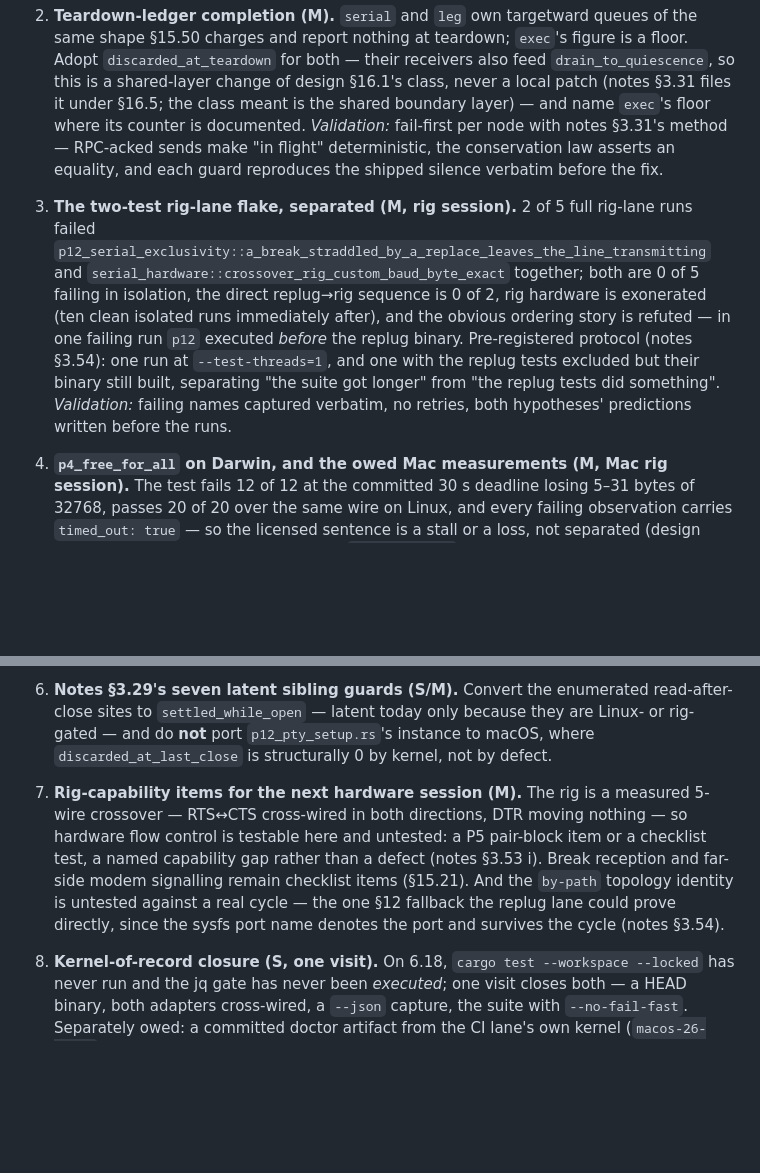
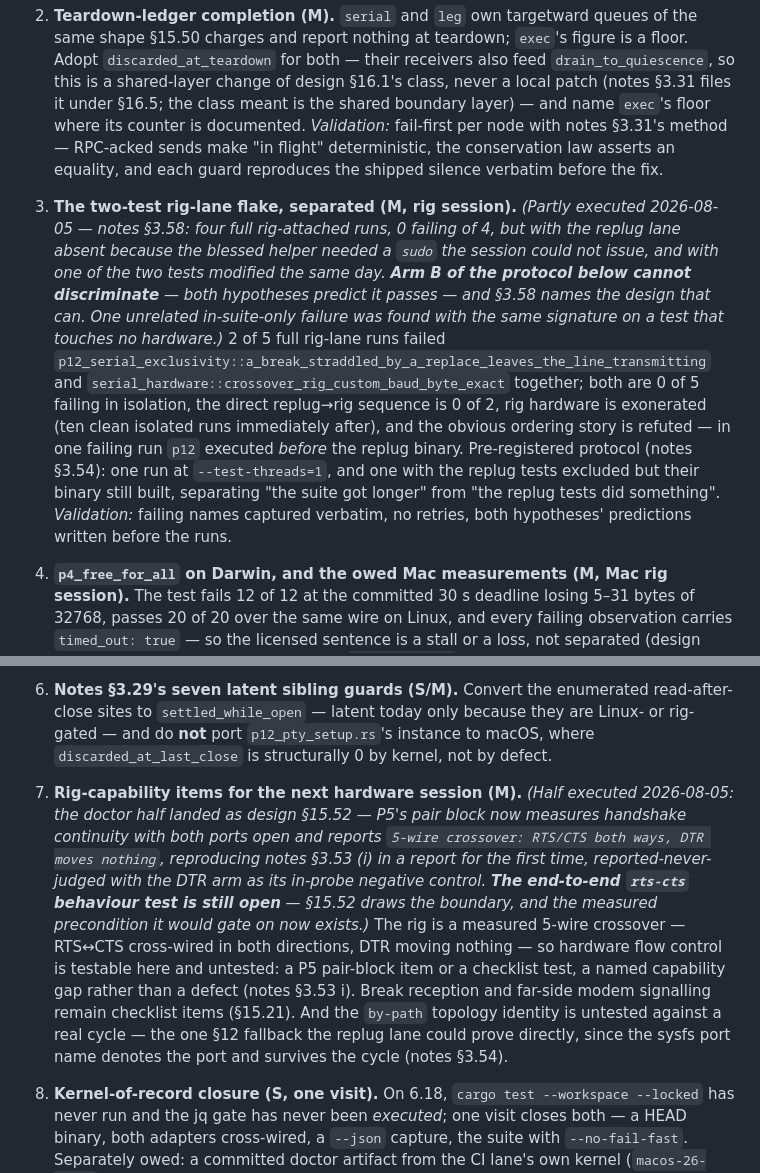
Before and after one commit to pwnall/serial-nexus, a Markdown page: docs/40-implementation-plan-claude-fable-v15.md, 2 parts joined by grey strips. Drawn GitHub-style; blank space fills up the shorter version.

Commit message:
docs: plan §18 items 3 and 7 annotated with what executed
Co-Authored-By: Claude Opus 5 (1M context) <noreply@anthropic.com>

```diff
--- a/docs/40-implementation-plan-claude-fable-v15.md
+++ b/docs/40-implementation-plan-claude-fable-v15.md
@@ -355,11 +355,11 @@ This generation opens no new construction track: the system is complete, and wha
 
 1. **Prose-truth sweep (S).** Shipped sentences still assert P5's UART predicate is Linux-only `TIOCGICOUNT` — false since notes §3.42's disjunction — at three recorded sites, one of which carries two sentences: `p5_verdict`'s final arm with its paired test assertion, the `supported` bullet in `docs/serial-nexus-doctor.md`, and `docs/macos.md`; `docs/serial-nexus-doctor.md` also still says the certificate "has to come from a Linux box" against its own README's `-05b` row. The shipped P10 strings carry a figure pair ("raw ~13.8 KiB / cooked ~23.5 KiB") backed by no committed artifact — drop the figures, keep the relation, which `p10_recoverability_separates_a_deep_buffer_from_a_black_hole` already guards numberlessly (notes §3.34's filed repair). `docs/rpc/lifecycle.md`'s `teardown` result table disagrees with its own example two paragraphs later. *Validation:* the sweep covers `*.jq` files and probe strings as well as `docs/`, because numbers in non-prose files are still claims (notes §3.36); frozen `docs/doctor/` artifacts are untouched; each replacement sentence is greppable.
 2. **Teardown-ledger completion (M).** `serial` and `leg` own targetward queues of the same shape §15.50 charges and report nothing at teardown; `exec`'s figure is a floor. Adopt `discarded_at_teardown` for both — their receivers also feed `drain_to_quiescence`, so this is a shared-layer change of design §16.1's class, never a local patch (notes §3.31 files it under §16.5; the class meant is the shared boundary layer) — and name `exec`'s floor where its counter is documented. *Validation:* fail-first per node with notes §3.31's method — RPC-acked sends make "in flight" deterministic, the conservation law asserts an equality, and each guard reproduces the shipped silence verbatim before the fix.
-3. **The two-test rig-lane flake, separated (M, rig session).** 2 of 5 full rig-lane runs failed `p12_serial_exclusivity::a_break_straddled_by_a_replace_leaves_the_line_transmitting` and `serial_hardware::crossover_rig_custom_baud_byte_exact` together; both are 0 of 5 failing in isolation, the direct replug→rig sequence is 0 of 2, rig hardware is exonerated (ten clean isolated runs immediately after), and the obvious ordering story is refuted — in one failing run `p12` executed *before* the replug binary. Pre-registered protocol (notes §3.54): one run at `--test-threads=1`, and one with the replug tests excluded but their binary still built, separating "the suite got longer" from "the replug tests did something". *Validation:* failing names captured verbatim, no retries, both hypotheses' predictions written before the runs.
+3. **The two-test rig-lane flake, separated (M, rig session).** *(Partly executed 2026-08-05 — notes §3.58: four full rig-attached runs, 0 failing of 4, but with the replug lane absent because the blessed helper needed a `sudo` the session could not issue, and with one of the two tests modified the same day. **Arm B of the protocol below cannot discriminate** — both hypotheses predict it passes — and §3.58 names the design that can. One unrelated in-suite-only failure was found with the same signature on a test that touches no hardware.)* 2 of 5 full rig-lane runs failed `p12_serial_exclusivity::a_break_straddled_by_a_replace_leaves_the_line_transmitting` and `serial_hardware::crossover_rig_custom_baud_byte_exact` together; both are 0 of 5 failing in isolation, the direct replug→rig sequence is 0 of 2, rig hardware is exonerated (ten clean isolated runs immediately after), and the obvious ordering story is refuted — in one failing run `p12` executed *before* the replug binary. Pre-registered protocol (notes §3.54): one run at `--test-threads=1`, and one with the replug tests excluded but their binary still built, separating "the suite got longer" from "the replug tests did something". *Validation:* failing names captured verbatim, no retries, both hypotheses' predictions written before the runs.
 4. **`p4_free_for_all` on Darwin, and the owed Mac measurements (M, Mac rig session).** The test fails 12 of 12 at the committed 30 s deadline losing 5–31 bytes of 32768, passes 20 of 20 over the same wire on Linux, and every failing observation carries `timed_out: true` — so the licensed sentence is a stall or a loss, not separated (design §15.48). Build the unbuilt probe shape `docs/macos.md` names: with the master *actively drained* at the daemon's own cadence, how long after the slave's `close(2)` may the reader still recover — a number parameterized by delay, never a yes/no against a quiescent reader. The same session owes four pre-registered checks: the notes §3.49 P5 Darwin line shape (tier printed by the degraded arm, unmeasurable items in one mechanism-naming sentence, `break`/`custom_baud`/`rate_ladder` in neither clause); the notes §3.50 `writer_pending_input_bytes` discriminator; the notes §3.38 prediction that all three `p6_hostility` tests pass under 8-way concurrency (any failure means a third ECONNREFUSED source neither hypothesis names); and one P10 drain rung below 128, which is what would settle the Darwin 1024/1022 asymmetry (§15.46).
 5. **The macOS `crossover_ports` arm is an owed doctrine decision (S).** Its auto-detect arm still transmits on any two `cu.usbserial` nodes it finds — the behavior the Linux arm refuses on principle ("reported, never auto-selected: two adapters being present is not two adapters being cross-wired"). Decide: transplant the Linux doctrine, or record why macOS keeps the scan. What is forbidden is the current silence.
 6. **Notes §3.29's seven latent sibling guards (S/M).** Convert the enumerated read-after-close sites to `settled_while_open` — latent today only because they are Linux- or rig-gated — and do **not** port `p12_pty_setup.rs`'s instance to macOS, where `discarded_at_last_close` is structurally 0 by kernel, not by defect.
-7. **Rig-capability items for the next hardware session (M).** The rig is a measured 5-wire crossover — RTS↔CTS cross-wired in both directions, DTR moving nothing — so hardware flow control is testable here and untested: a P5 pair-block item or a checklist test, a named capability gap rather than a defect (notes §3.53 i). Break reception and far-side modem signalling remain checklist items (§15.21). And the `by-path` topology identity is untested against a real cycle — the one §12 fallback the replug lane could prove directly, since the sysfs port name denotes the port and survives the cycle (notes §3.54).
+7. **Rig-capability items for the next hardware session (M).** *(Half executed 2026-08-05: the doctor half landed as design §15.52 — P5's pair block now measures handshake continuity with both ports open and reports `5-wire crossover: RTS/CTS both ways, DTR moves nothing`, reproducing notes §3.53 (i) in a report for the first time, reported-never-judged with the DTR arm as its in-probe negative control. **The end-to-end `rts-cts` behaviour test is still open** — §15.52 draws the boundary, and the measured precondition it would gate on now exists.)* The rig is a measured 5-wire crossover — RTS↔CTS cross-wired in both directions, DTR moving nothing — so hardware flow control is testable here and untested: a P5 pair-block item or a checklist test, a named capability gap rather than a defect (notes §3.53 i). Break reception and far-side modem signalling remain checklist items (§15.21). And the `by-path` topology identity is untested against a real cycle — the one §12 fallback the replug lane could prove directly, since the sysfs port name denotes the port and survives the cycle (notes §3.54).
 8. **Kernel-of-record closure (S, one visit).** On 6.18, `cargo test --workspace --locked` has never run and the jq gate has never been *executed*; one visit closes both — a HEAD binary, both adapters cross-wired, a `--json` capture, the suite with `--no-fail-fast`. Separately owed: a committed doctor artifact from the CI lane's own kernel (`macos-26-arm64`) — every Darwin sentence in the record is evidence about the x86_64 rig, applied to CI by assumption, and the unexplained 08-03 `p8_map` CI red is pinned to "a ≥601 ms reader stall" only under that assumption.
 9. **P4's no-udev arm, exercised (S).** Still unexercised on either kernel outside a unit test, and the `<sys>/class/tty` listing's contribution is unwitnessed — the `or_insert` merge would print identically had it returned nothing. `--dev-root` reroots both `/dev` and `/sys`, so a fixture tree with a USB tty and no by-id link fires the arm with no hardware.
 10. **Small skip-class debt (S).** The TLS round-trip test self-skips without `curl` and is the one skip class with no `required` spelling — give it one (plan §3 rule 11).
```
